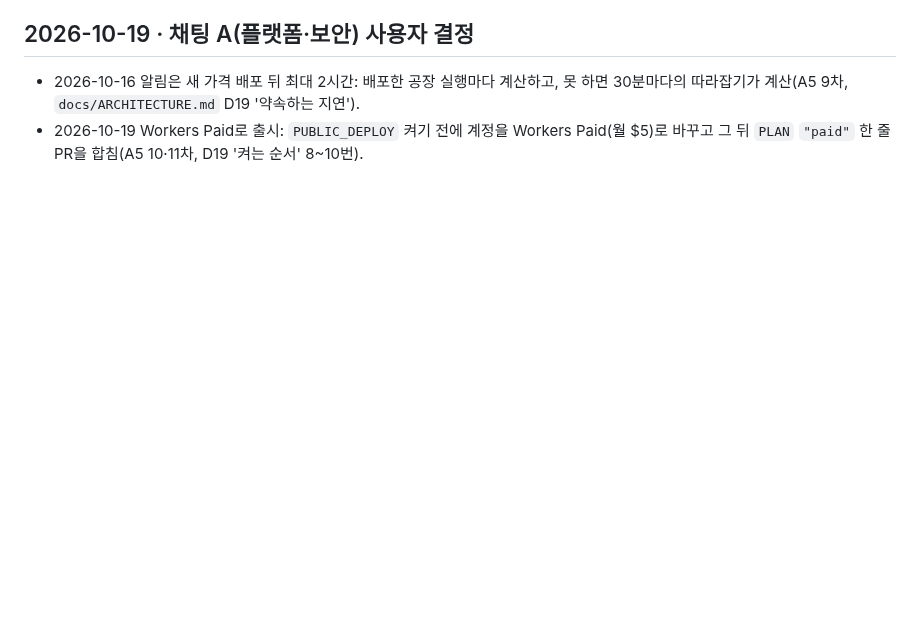
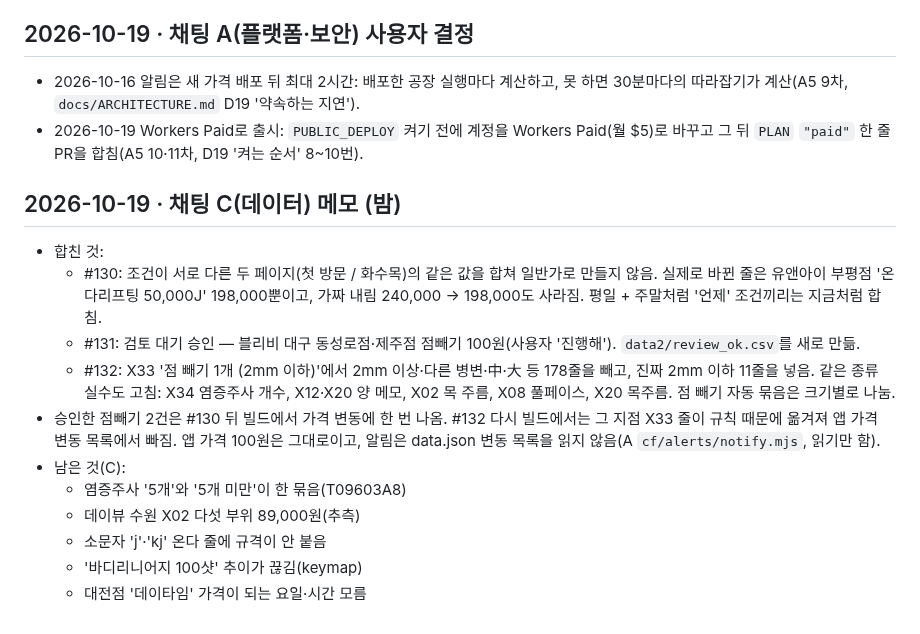
Before and after one commit to lsy2825/skin, a Markdown page: NOTES.md, the part around the change. Rendered like a GitHub page; blank space fills up the shorter version.

Commit message:
C 기록: 2026-10-19 밤 합친 것(#130·#131·#132)
Co-Authored-By: Claude Opus 5.5 <noreply@anthropic.com>
Claude-Session: https://claude.ai/code/session_019KhZ2w4bFpfU4yvMGsK4dy

```diff
--- a/NOTES.md
+++ b/NOTES.md
@@ -211,3 +211,16 @@
 ## 2026-10-19 · 채팅 A(플랫폼·보안) 사용자 결정
 - 2026-10-16 알림은 새 가격 배포 뒤 최대 2시간: 배포한 공장 실행마다 계산하고, 못 하면 30분마다의 따라잡기가 계산(A5 9차, `docs/ARCHITECTURE.md` D19 '약속하는 지연').
 - 2026-10-19 Workers Paid로 출시: `PUBLIC_DEPLOY` 켜기 전에 계정을 Workers Paid(월 $5)로 바꾸고 그 뒤 `PLAN` `"paid"` 한 줄 PR을 합침(A5 10·11차, D19 '켜는 순서' 8~10번).
+
+## 2026-10-19 · 채팅 C(데이터) 메모 (밤)
+- 합친 것:
+  - #130: 조건이 서로 다른 두 페이지(첫 방문 / 화수목)의 같은 값을 합쳐 일반가로 만들지 않음. 실제로 바뀐 줄은 유앤아이 부평점 '온다리프팅 50,000J' 198,000뿐이고, 가짜 내림 240,000 → 198,000도 사라짐. 평일 + 주말처럼 '언제' 조건끼리는 지금처럼 합침.
+  - #131: 검토 대기 승인 — 블리비 대구 동성로점·제주점 점빼기 100원(사용자 '진행해'). `data2/review_ok.csv`를 새로 만듦.
+  - #132: X33 '점 빼기 1개 (2mm 이하)'에서 2mm 이상·다른 병변·中·大 등 178줄을 빼고, 진짜 2mm 이하 11줄을 넣음. 같은 종류 실수도 고침: X34 염증주사 개수, X12·X20 양 메모, X02 목 주름, X08 풀페이스, X20 목주름. 점 빼기 자동 묶음은 크기별로 나눔.
+- 승인한 점빼기 2건은 #130 뒤 빌드에서 가격 변동에 한 번 나옴. #132 다시 빌드에서는 그 지점 X33 줄이 규칙 때문에 옮겨져 앱 가격 변동 목록에서 빠짐. 앱 가격 100원은 그대로이고, 알림은 data.json 변동 목록을 읽지 않음(A `cf/alerts/notify.mjs`, 읽기만 함).
+- 남은 것(C):
+  - 염증주사 '5개'와 '5개 미만'이 한 묶음(T09603A8)
+  - 데이뷰 수원 X02 다섯 부위 89,000원(추측)
+  - 소문자 'j'·'kj' 온다 줄에 규격이 안 붙음
+  - '바디리니어지 100샷' 추이가 끊김(keymap)
+  - 대전점 '데이타임' 가격이 되는 요일·시간 모름
```
Also changed, not shown: docs/IMPLEMENTATION_STATUS.md (+3 -0 lines), docs/REMEDIATION_MATRIX.md (+2 -0 lines).
